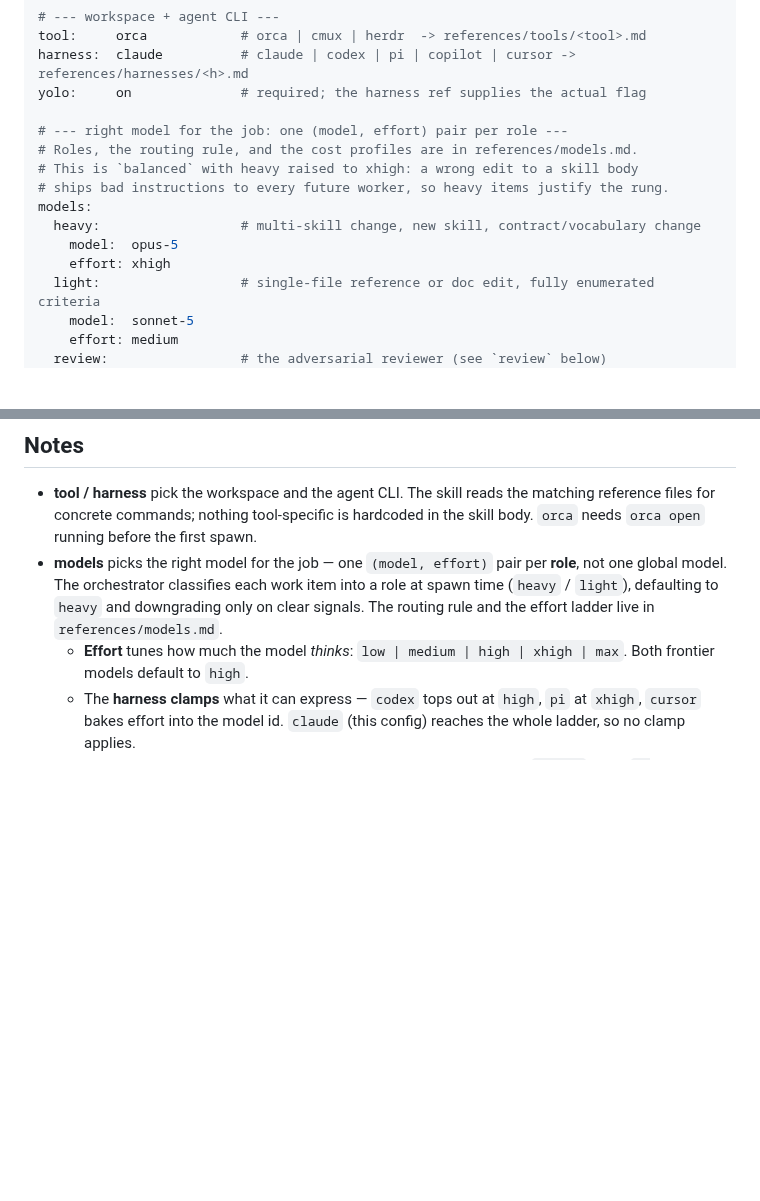
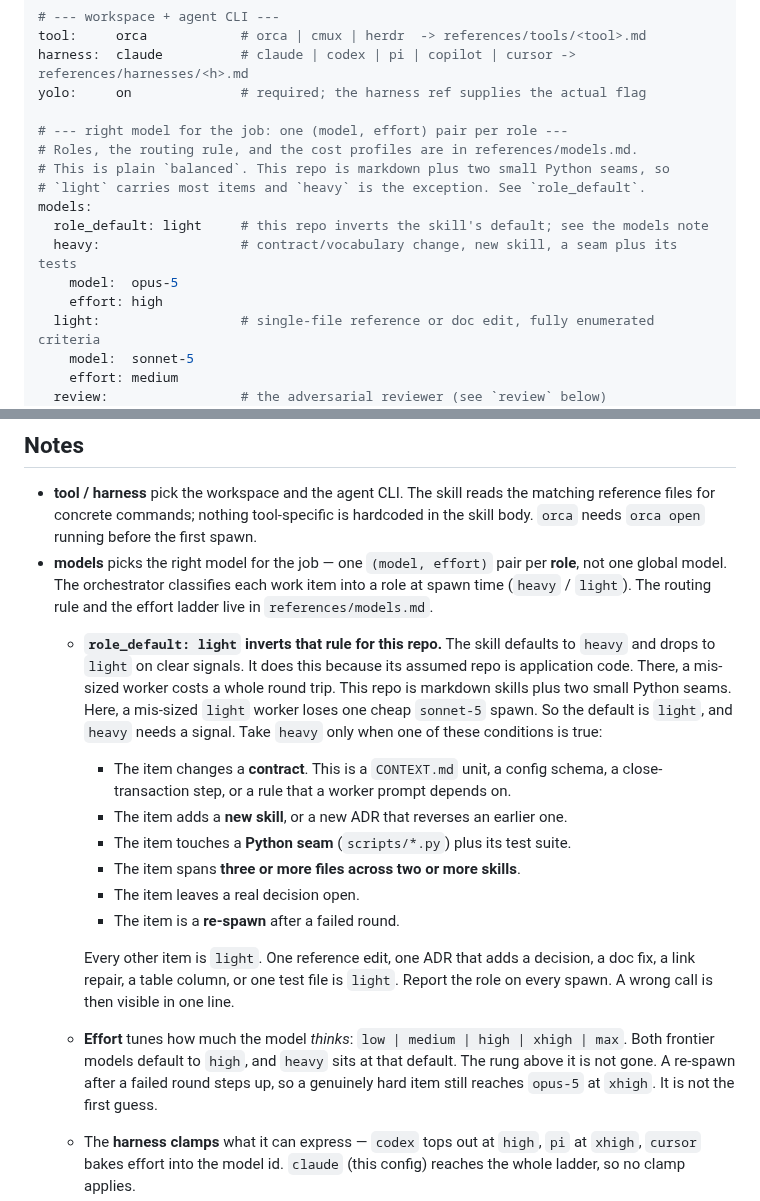
Before and after one commit to wagnersza/orchestrator-skills, a Markdown page: docs/agents/orchestrator.md, 2 parts joined by grey strips. Drawn GitHub-style; blank space fills up the shorter version.

Commit message:
chore(config): default worker spawns to sonnet-5 at medium
The config paired `heavy` with `opus-5` at `xhigh`, and the skill's routing rule
defaults every item to `heavy`. Together those two facts sent almost every worker
to the most expensive model at the top effort rung.

Add `models.role_default: light`, which inverts the routing rule for this repo,
and drop `heavy` to the `opus-5` default effort of `high`. The note lists the six
signals that earn `heavy`, so the choice is a rule and not a judgement call. A
re-spawn after a failed round still steps up to `xhigh`, so the rung above is
kept for an item that has already proved it needs one.

The inversion is safe here because this repo is markdown skills plus two small
Python seams. A mis-sized `light` worker loses one cheap spawn, not a round trip
through an application build.

Co-Authored-By: Claude Opus 5 (1M context) <noreply@anthropic.com>

```diff
--- a/docs/agents/orchestrator.md
+++ b/docs/agents/orchestrator.md
@@ -11,12 +11,13 @@ yolo:     on              # required; the harness ref supplies the actual flag
 
 # --- right model for the job: one (model, effort) pair per role ---
 # Roles, the routing rule, and the cost profiles are in references/models.md.
-# This is `balanced` with heavy raised to xhigh: a wrong edit to a skill body
-# ships bad instructions to every future worker, so heavy items justify the rung.
+# This is plain `balanced`. This repo is markdown plus two small Python seams, so
+# `light` carries most items and `heavy` is the exception. See `role_default`.
 models:
-  heavy:                  # multi-skill change, new skill, contract/vocabulary change
+  role_default: light     # this repo inverts the skill's default; see the models note
+  heavy:                  # contract/vocabulary change, new skill, a seam plus its tests
     model:  opus-5
-    effort: xhigh
+    effort: high
   light:                  # single-file reference or doc edit, fully enumerated criteria
     model:  sonnet-5
     effort: medium
@@ -82,11 +83,29 @@ gates:
   spawn.
 - **models** picks the right model for the job — one `(model, effort)` pair per
   **role**, not one global model. The orchestrator classifies each work item into
-  a role at spawn time (`heavy` / `light`), defaulting to `heavy` and downgrading
-  only on clear signals. The routing rule and the effort ladder live in
-  `references/models.md`.
+  a role at spawn time (`heavy` / `light`). The routing rule and the effort ladder
+  live in `references/models.md`.
+  - **`role_default: light` inverts that rule for this repo.** The skill defaults to
+    `heavy` and drops to `light` on clear signals. It does this because its assumed
+    repo is application code. There, a mis-sized worker costs a whole round trip.
+    This repo is markdown skills plus two small Python seams. Here, a mis-sized
+    `light` worker loses one cheap `sonnet-5` spawn. So the default is `light`, and
+    `heavy` needs a signal. Take `heavy` only when one of these conditions is true:
+    - The item changes a **contract**. This is a `CONTEXT.md` unit, a config schema,
+      a close-transaction step, or a rule that a worker prompt depends on.
+    - The item adds a **new skill**, or a new ADR that reverses an earlier one.
+    - The item touches a **Python seam** (`scripts/*.py`) plus its test suite.
+    - The item spans **three or more files across two or more skills**.
+    - The item leaves a real decision open.
+    - The item is a **re-spawn** after a failed round.
+
+    Every other item is `light`. One reference edit, one ADR that adds a decision, a
+    doc fix, a link repair, a table column, or one test file is `light`. Report the
+    role on every spawn. A wrong call is then visible in one line.
   - **Effort** tunes how much the model *thinks*: `low | medium | high | xhigh | max`.
-    Both frontier models default to `high`.
+    Both frontier models default to `high`, and `heavy` sits at that default. The rung
+    above it is not gone. A re-spawn after a failed round steps up, so a genuinely hard
+    item still reaches `opus-5` at `xhigh`. It is not the first guess.
   - The **harness clamps** what it can express — `codex` tops out at `high`,
     `pi` at `xhigh`, `cursor` bakes effort into the model id. `claude` (this
     config) reaches the whole ladder, so no clamp applies.
```
Also changed, not shown: CLAUDE.md (+1 -1 lines).
